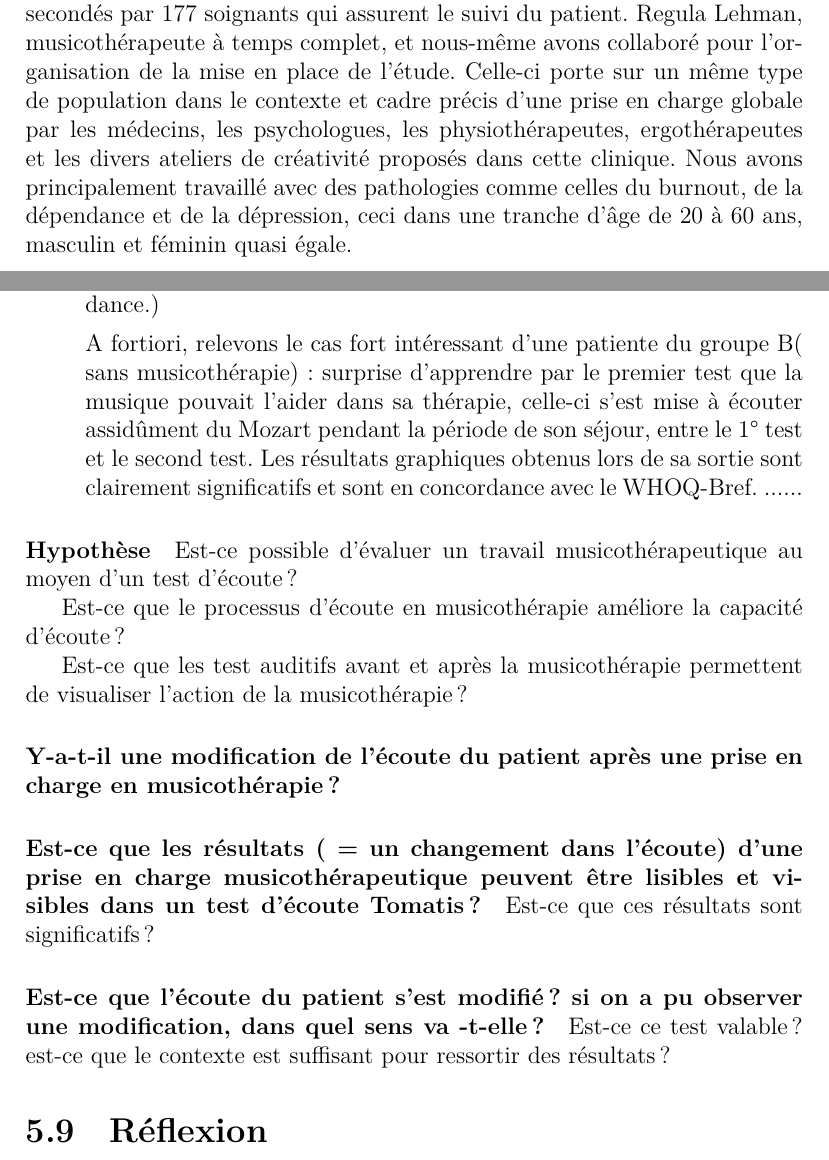
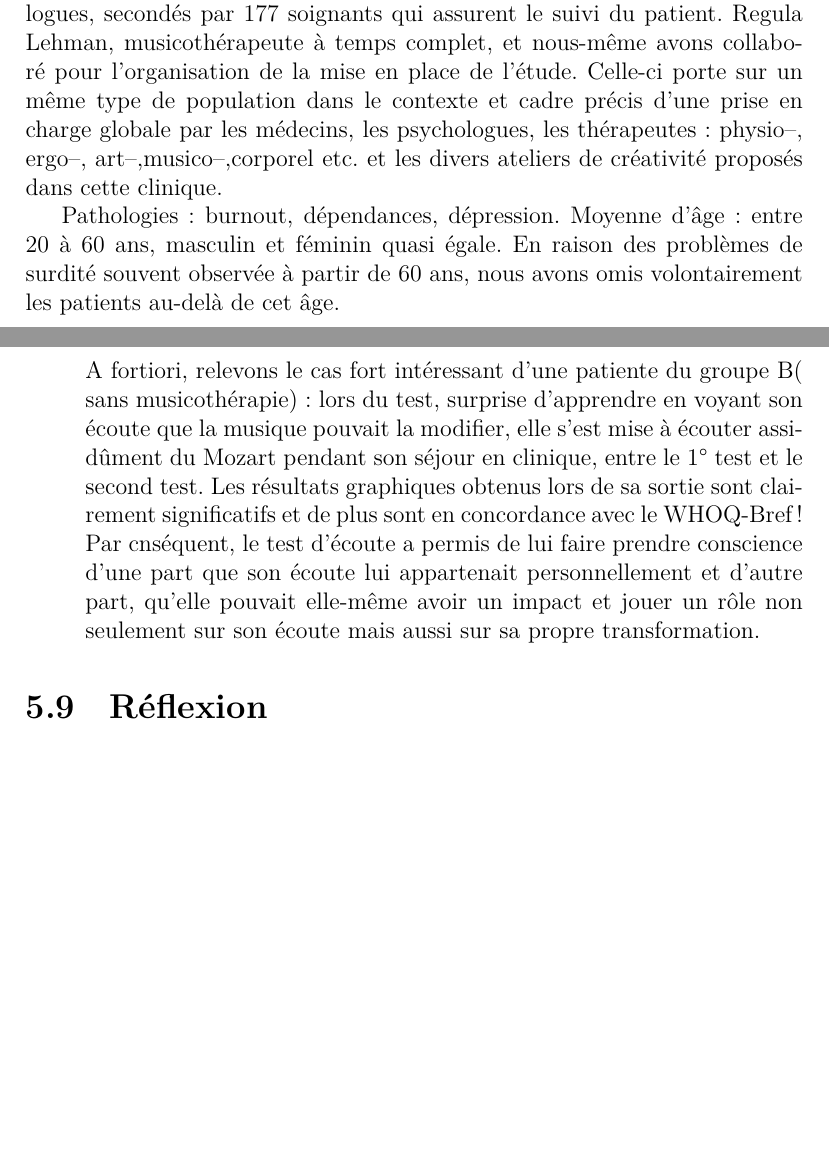
Before and after one commit to OlivierGaillard/master, a LaTeX thesis (master.tex, which reads testclinique.tex): two parts of pages 36 and 44 of 65 before the commit and two parts of pages 36 and 44 of 64 after it, joined at a grey line, cut so that both start at the same text, the shorter picture padded with empty space. Compiled offline with XeLaTeX.

Commit message:
modification test clinique

```diff
--- a/testclinique.tex
+++ b/testclinique.tex
@@ -10,13 +10,17 @@ psychologues, secondés par 177 soignants qui assurent le suivi du
 patient. Regula Lehman, musicothérapeute à temps complet, et nous-même avons
 collaboré  pour l'organisation de la mise en place de l'étude. Celle-ci porte sur un même type de
 population dans le contexte et cadre  précis d'une prise en charge globale
-par les médecins, les psychologues, les physiothérapeutes,
-ergothérapeutes et les divers ateliers de créativité proposés dans
-cette clinique. Nous avons principalement travaillé avec des
-pathologies comme celles du burnout, de la dépendance et de la
-dépression, ceci dans une tranche d'âge de 20 à 60 ans, masculin et
+par les médecins, les psychologues, les thérapeutes: physio--,
+ergo--, art--,musico--,corporel etc. et les divers ateliers de créativité proposés dans
+cette clinique.
+
+Pathologies:  burnout, dépendances,
+dépression.
+Moyenne d'âge:  entre 20 à 60 ans, masculin et
 féminin quasi égale.
+En raison des problèmes de surdité souvent observée à partir de 60 ans, nous avons omis volontairement les patients au-delà de cet âge.
 \section{Organisation d'étude}
+
 Au préalable, nous avons fait circuler une
 feuille d'information pour expliquer notre démarche d'évaluation sur
 l'hypothèse de la transformation de l'écoute du patient lors de son
@@ -191,7 +195,3 @@ complets.
   modifications importantes de courbes des tests observées généralement  lors d' une écoute
   régulière de deux heures par jour de musique pendant 15 jours, --en référence à l'entrainement des muscles de l'oreille chez Tomatis, qui, nous le rappelons, est une pédagogie de l'écoute--, il aurait été intéressant de pouvoir faire cette étude comparative dans cette clinique. Ainsi, nous aurions pu éventuellement mettre en avant  l'absolue nécessité de créer et d'instaurer systématiquement la musicothérapie dans de nombreuses institutions mais aussi  de la développer beaucoup plus intensément  si elle est déjà existante.
   Nous sommes clairement en présence d'une ébauche d'études, avec des pistes
-  suggérées. Ce travail ne peut être en aucun cas considéré comme
-  quantitatif.  Nous avons ainsi pris l'option de nous tenir à une
-  observation, celle de la transformation de l'écoute. Nous n'approfondirons pas l'évolution des diagnostics des différentes
-  pathologies des patients.  (dépression, Burn out et dépendance.)
@@ -198,11 +201,9 @@ complets.
 
   A fortiori, relevons le cas fort intéressant  d'une patiente du groupe B( sans
-  musicothérapie) :
-surprise d'apprendre par le premier test que la musique pouvait l'aider
-  dans sa thérapie, celle-ci s'est mise à écouter assidûment du Mozart pendant la période de son séjour, entre le 1° test et le second test.  Les résultats
+  musicothérapie) : lors du test, surprise d'apprendre en voyant son écoute que la musique pouvait la modifier, elle s'est mise à écouter assidûment du Mozart pendant son séjour en clinique, entre le 1° test et le second test.  Les résultats
   graphiques obtenus lors de sa sortie sont clairement significatifs
-  et sont en concordance avec le WHOQ-Bref.
-  ......
+  et de plus sont en concordance avec le WHOQ-Bref!
+  Par cnséquent, le test d'écoute a permis de lui faire prendre conscience d'une part que son écoute lui appartenait personnellement et d'autre part, qu'elle pouvait elle-même avoir un impact et jouer un rôle non seulement sur son écoute mais aussi sur sa propre  transformation.
 
 
 
@@ -211,35 +212,3 @@ surprise d'apprendre par le premier test que la musique pouvait l'aider
 
 
   \end{enumerate}
-
-
-
-
-
-
-
-\paragraph{Hypothèse}
-
-Est-ce possible d'évaluer un travail musicothérapeutique au moyen
-d'un test d'écoute?
-
-Est-ce que le processus d'écoute en musicothérapie améliore la capacité
-d'écoute ?
-
-Est-ce que les test auditifs avant et après la musicothérapie permettent
-de visualiser l'action de la musicothérapie?
-
-\paragraph{Y-a-t-il une modification de l'écoute du patient après une prise
-en charge en musicothérapie ?}
-
-\paragraph{Est-ce que les résultats ( = un changement dans l'écoute) d'une prise
-en charge musicothérapeutique peuvent être lisibles et visibles dans
-un test d'écoute Tomatis ?}
-
-Est-ce que ces résultats sont significatifs?
-
-\paragraph{Est-ce que l'écoute du patient s'est modifié ? si on a pu observer
-une modification, dans quel sens va -t-elle ?}
-
-Est-ce ce test valable ? est-ce que le contexte est suffisant pour
-ressortir des résultats ?
```
Also changed, not shown: testclinique.tex (3 more changed lines).
